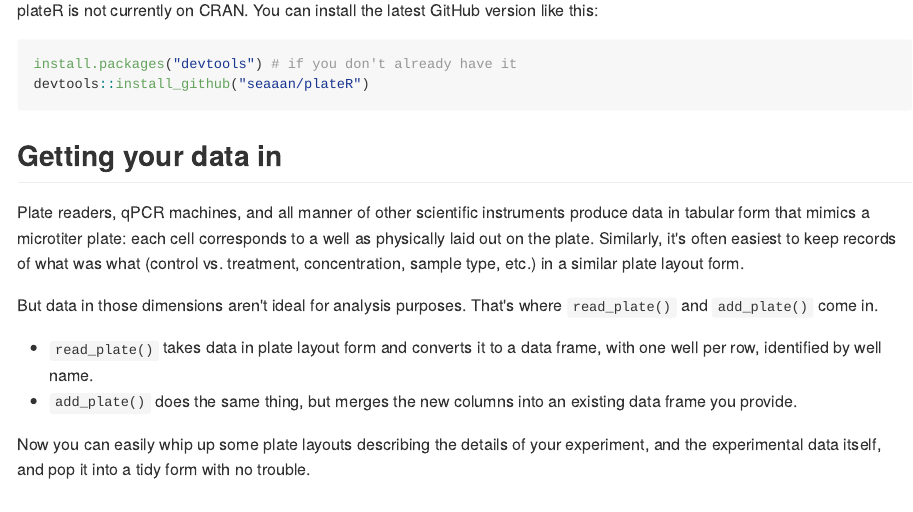
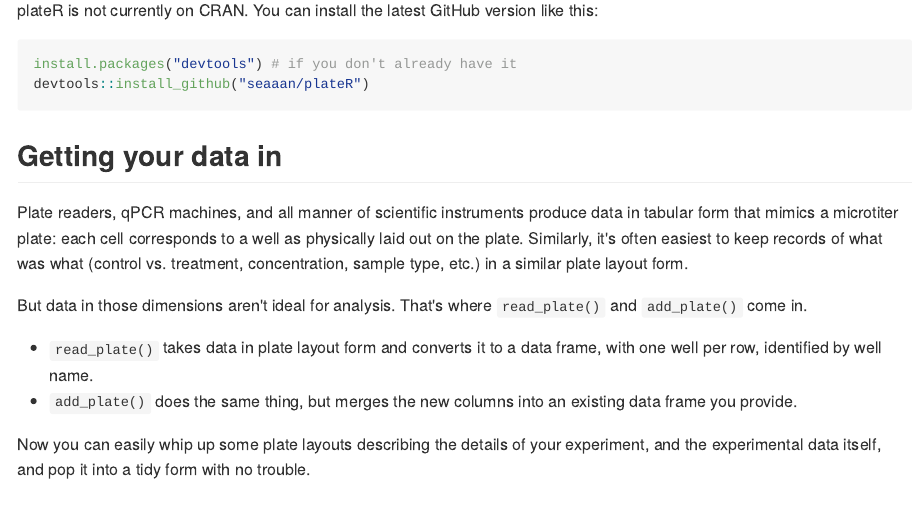
Before and after one commit to ropensci/plater, an R Markdown document (README.Rmd): the page in a window 1100 px wide, from 220 px down. The pictures show the output file README.md that the author committed with the source, drawn offline in the style of GitHub.

Commit message:
Update README

```diff
--- a/README.Rmd
+++ b/README.Rmd
@@ -29,9 +29,9 @@ devtools::install_github("seaaan/plateR")
 
 ## Getting your data in
 
-Plate readers, qPCR machines, and all manner of other scientific instruments produce data in tabular form that mimics a microtiter plate: each cell corresponds to a well as physically laid out on the plate. Similarly, it's often easiest to keep records of what was what (control vs. treatment, concentration, sample type, etc.) in a similar plate layout form.
+Plate readers, qPCR machines, and all manner of scientific instruments produce data in tabular form that mimics a microtiter plate: each cell corresponds to a well as physically laid out on the plate. Similarly, it's often easiest to keep records of what was what (control vs. treatment, concentration, sample type, etc.) in a similar plate layout form.
 
-But data in those dimensions aren't ideal for analysis purposes. That's where `read_plate()` and `add_plate()` come in.
+But data in those dimensions aren't ideal for analysis. That's where `read_plate()` and `add_plate()` come in.
 
 * `read_plate()` takes data in plate layout form and converts it to a data frame, with one well per row, identified by well name.
 * `add_plate()` does the same thing, but merges the new columns into an existing data frame you provide.
```
Also changed, not shown: README.md.
